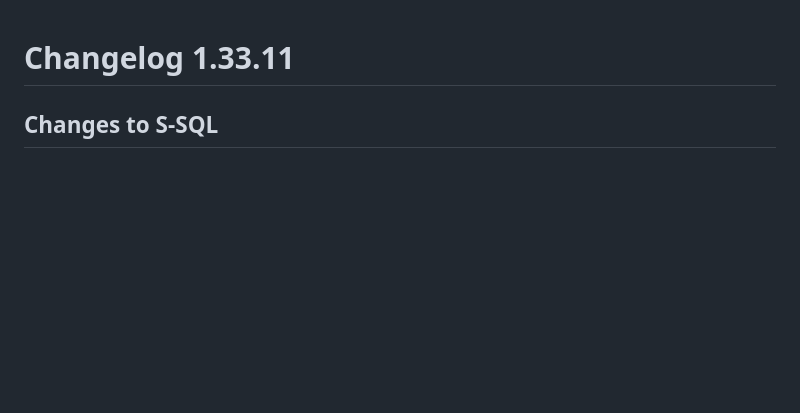
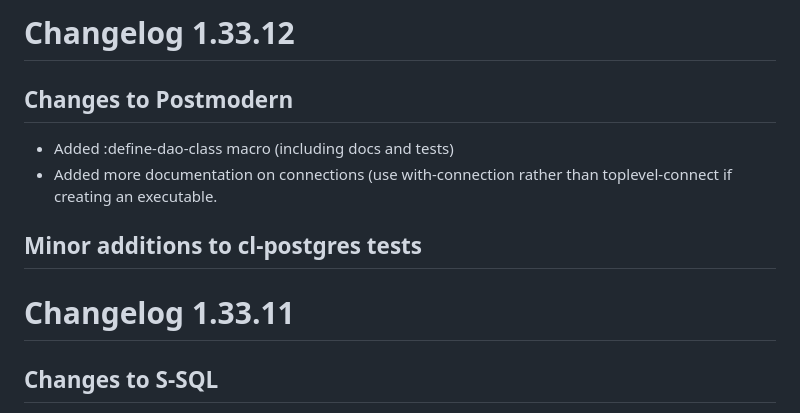
Before and after one commit to marijnh/Postmodern, a Markdown page: CHANGELOG.md, the part around the change. Rendered like a GitHub page; blank space fills up the shorter version.

Commit message:
Amended CHANGELOG.md

```diff
--- a/CHANGELOG.md
+++ b/CHANGELOG.md
@@ -1,3 +1,8 @@
+# Changelog 1.33.12
+## Changes to Postmodern
+- Added :define-dao-class macro (including docs and tests)
+- Added more documentation on connections (use with-connection rather than toplevel-connect if creating an executable.
+## Minor additions to cl-postgres tests
 # Changelog 1.33.11
 ## Changes to S-SQL
 - Added :analyze operator
```
